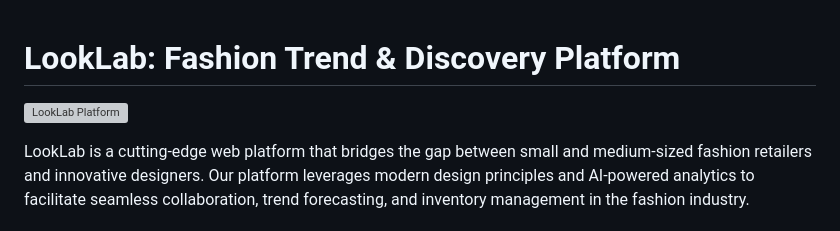
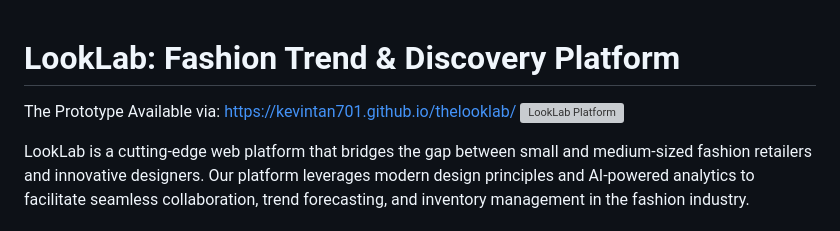
Before and after one commit to kevintan701/thelooklab, a Markdown page: README.md, the part around the change. Rendered like a GitHub page; grey boxes are pictures that could not be loaded.

Commit message:
Update README.md
Prototype Link Updated

```diff
--- a/README.md
+++ b/README.md
@@ -1,5 +1,5 @@
 # LookLab: Fashion Trend & Discovery Platform
-
+The Prototype Available via: https://kevintan701.github.io/thelooklab/
 ![LookLab Platform](https://images.unsplash.com/photo-1572251328450-19c5082bc582?q=80&w=1000&auto=format&fit=crop)
 
 LookLab is a cutting-edge web platform that bridges the gap between small and medium-sized fashion retailers and innovative designers. Our platform leverages modern design principles and AI-powered analytics to facilitate seamless collaboration, trend forecasting, and inventory management in the fashion industry.
```
